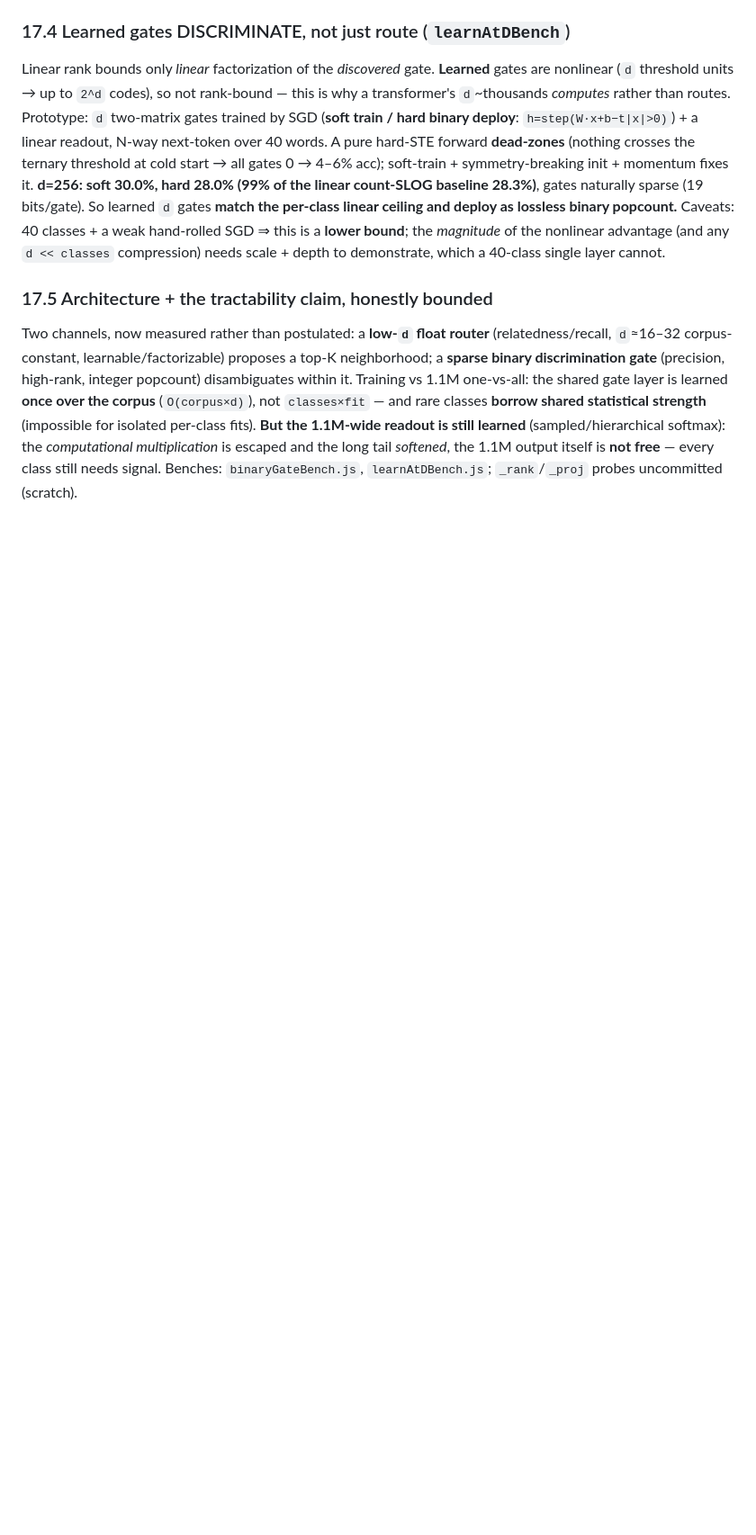
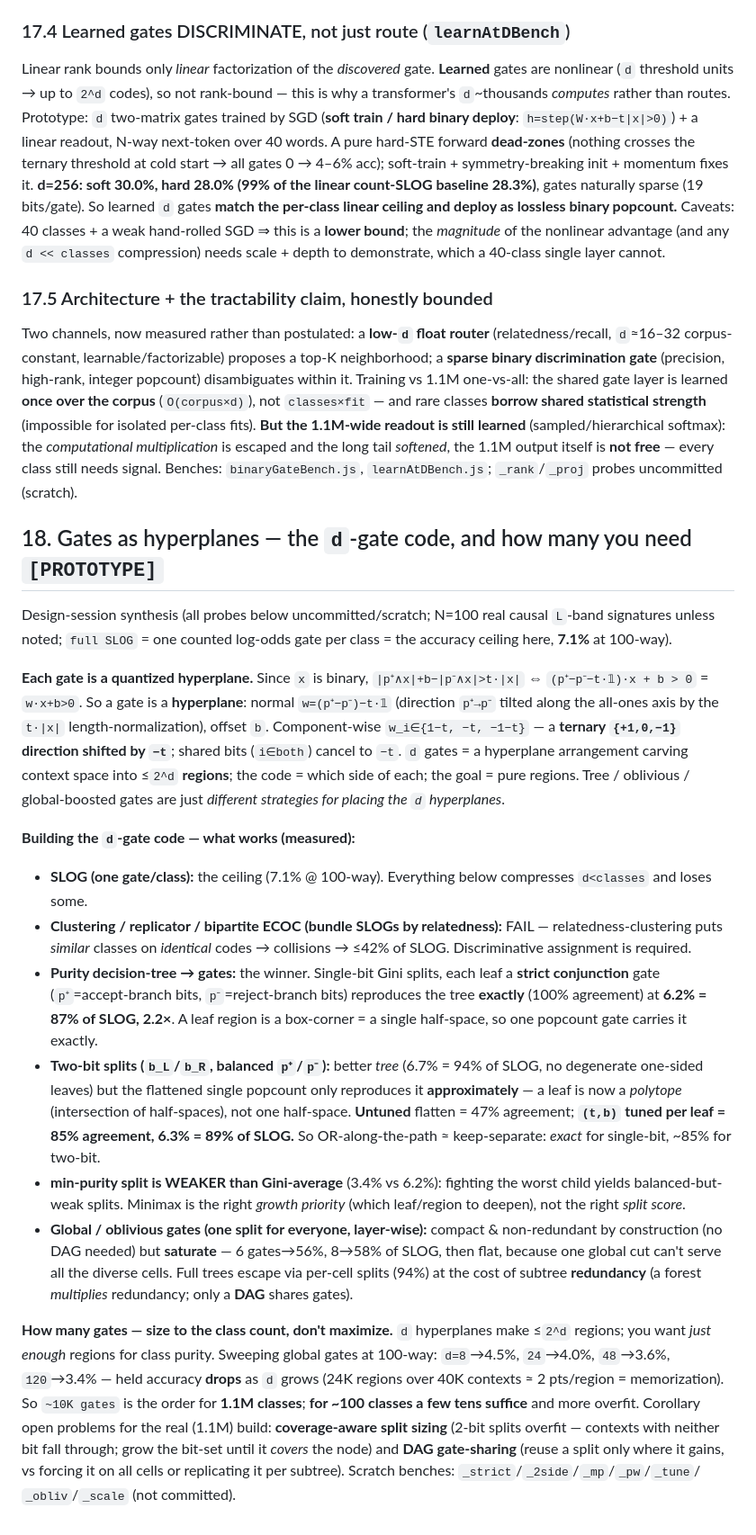
Before and after one commit to williambrendel/BinaryLLM-JS, a Markdown page: docs/phase1_report.md, the part around the change. Shown at 90% size. GitHub-like rendering; blank space fills up the shorter version.

Commit message:
docs(phase1): §18 — gates as hyperplanes, the d-gate code, sizing d to class count
Design-session synthesis: each gate = quantized hyperplane (w=(p⁺−p⁻−t𝟙)·x+b>0,
ternary normal); d gates = arrangement → pure regions = code. Measured (100-way,
real L-sigs, SLOG ceiling 7.1%): relatedness-ECOC collides (≤42%); purity tree +
strict single-bit conjunction = 87% of SLOG exact; two-bit split → 94% tree,
flattens to tuned popcount gates at 89% (85% agree); min-purity split weaker than
Gini (minimax is a growth priority, not a split score); global/oblivious gates
compact but saturate ~58%. Size d to class count — more gates overfit at 100
classes (d=8→4.5%, d=120→3.4%); 10K is for 1.1M. Open: coverage-aware split
sizing + DAG gate-sharing.

Co-Authored-By: Claude Opus 4.8 <noreply@anthropic.com>

```diff
--- a/docs/phase1_report.md
+++ b/docs/phase1_report.md
@@ -814,3 +814,42 @@ statistical strength** (impossible for isolated per-class fits). **But the 1.1M-
 (sampled/hierarchical softmax): the *computational multiplication* is escaped and the long tail *softened*, the
 1.1M output itself is **not free** — every class still needs signal. Benches: `binaryGateBench.js`,
 `learnAtDBench.js`; `_rank`/`_proj` probes uncommitted (scratch).
+
+## 18. Gates as hyperplanes — the `d`-gate code, and how many you need `[PROTOTYPE]`
+
+Design-session synthesis (all probes below uncommitted/scratch; N=100 real causal `L`-band signatures unless noted;
+`full SLOG` = one counted log-odds gate per class = the accuracy ceiling here, **7.1%** at 100-way).
+
+**Each gate is a quantized hyperplane.** Since `x` is binary, `|p⁺∧x|+b−|p⁻∧x|>t·|x|` ⇔ `(p⁺−p⁻−t·𝟙)·x + b > 0`
+= `w·x+b>0`. So a gate is a **hyperplane**: normal `w=(p⁺−p⁻)−t·𝟙` (direction `p⁺→p⁻` tilted along the all-ones
+axis by the `t·|x|` length-normalization), offset `b`. Component-wise `w_i∈{1−t, −t, −1−t}` — a **ternary `{+1,0,−1}`
+direction shifted by `−t`**; shared bits (`i∈both`) cancel to `−t`. `d` gates = a hyperplane arrangement carving
+context space into ≤`2^d` **regions**; the code = which side of each; the goal = pure regions. Tree / oblivious /
+global-boosted gates are just *different strategies for placing the `d` hyperplanes*.
+
+**Building the `d`-gate code — what works (measured):**
+- **SLOG (one gate/class):** the ceiling (7.1% @ 100-way). Everything below compresses `d<classes` and loses some.
+- **Clustering / replicator / bipartite ECOC (bundle SLOGs by relatedness):** FAIL — relatedness-clustering puts
+  *similar* classes on *identical* codes → collisions → ≤42% of SLOG. Discriminative assignment is required.
+- **Purity decision-tree → gates:** the winner. Single-bit Gini splits, each leaf a **strict conjunction** gate
+  (`p⁺`=accept-branch bits, `p⁻`=reject-branch bits) reproduces the tree **exactly** (100% agreement) at **6.2% =
+  87% of SLOG, 2.2×**. A leaf region is a box-corner = a single half-space, so one popcount gate carries it exactly.
+- **Two-bit splits (`b_L`/`b_R`, balanced `p⁺`/`p⁻`):** better *tree* (6.7% = 94% of SLOG, no degenerate one-sided
+  leaves) but the flattened single popcount only reproduces it **approximately** — a leaf is now a *polytope*
+  (intersection of half-spaces), not one half-space. **Untuned** flatten = 47% agreement; **`(t,b)` tuned per leaf =
+  85% agreement, 6.3% = 89% of SLOG.** So OR-along-the-path ≈ keep-separate: *exact* for single-bit, ~85% for two-bit.
+- **min-purity split is WEAKER than Gini-average** (3.4% vs 6.2%): fighting the worst child yields balanced-but-weak
+  splits. Minimax is the right *growth priority* (which leaf/region to deepen), not the right *split score*.
+- **Global / oblivious gates (one split for everyone, layer-wise):** compact & non-redundant by construction (no
+  DAG needed) but **saturate** — 6 gates→56%, 8→58% of SLOG, then flat, because one global cut can't serve all the
+  diverse cells. Full trees escape via per-cell splits (94%) at the cost of subtree **redundancy** (a forest
+  *multiplies* redundancy; only a **DAG** shares gates).
+
+**How many gates — size to the class count, don't maximize.** `d` hyperplanes make ≤`2^d` regions; you want *just
+enough* regions for class purity. Sweeping global gates at 100-way: `d=8`→4.5%, `24`→4.0%, `48`→3.6%, `120`→3.4% —
+held accuracy **drops** as `d` grows (24K regions over 40K contexts ≈ 2 pts/region = memorization). So `~10K gates`
+is the order for **1.1M classes**; **for ~100 classes a few tens suffice** and more overfit. Corollary open problems
+for the real (1.1M) build: **coverage-aware split sizing** (2-bit splits overfit — contexts with neither bit fall
+through; grow the bit-set until it *covers* the node) and **DAG gate-sharing** (reuse a split only where it gains,
+vs forcing it on all cells or replicating it per subtree). Scratch benches: `_strict`/`_2side`/`_mp`/`_pw`/`_tune`/
+`_obliv`/`_scale` (not committed).
```
